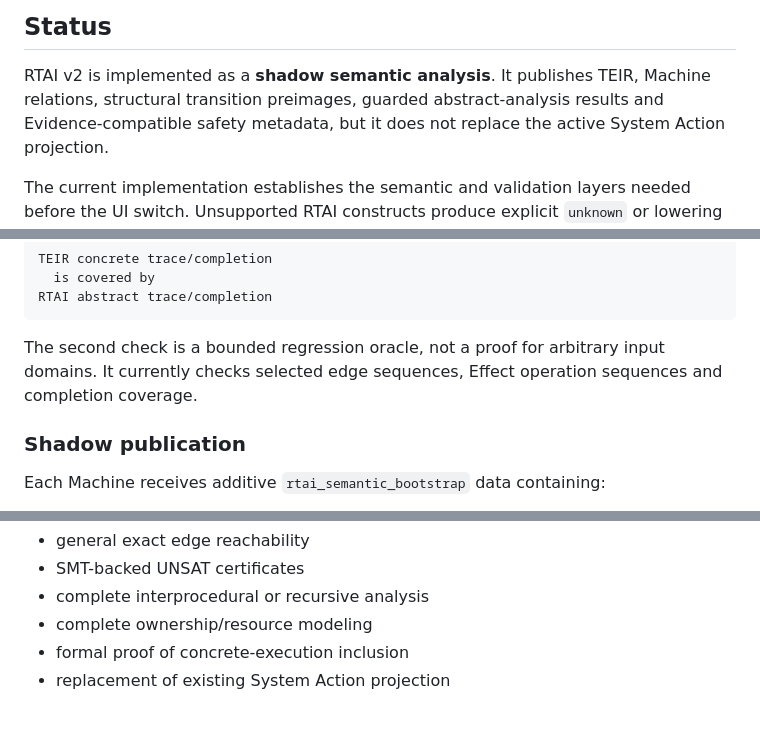
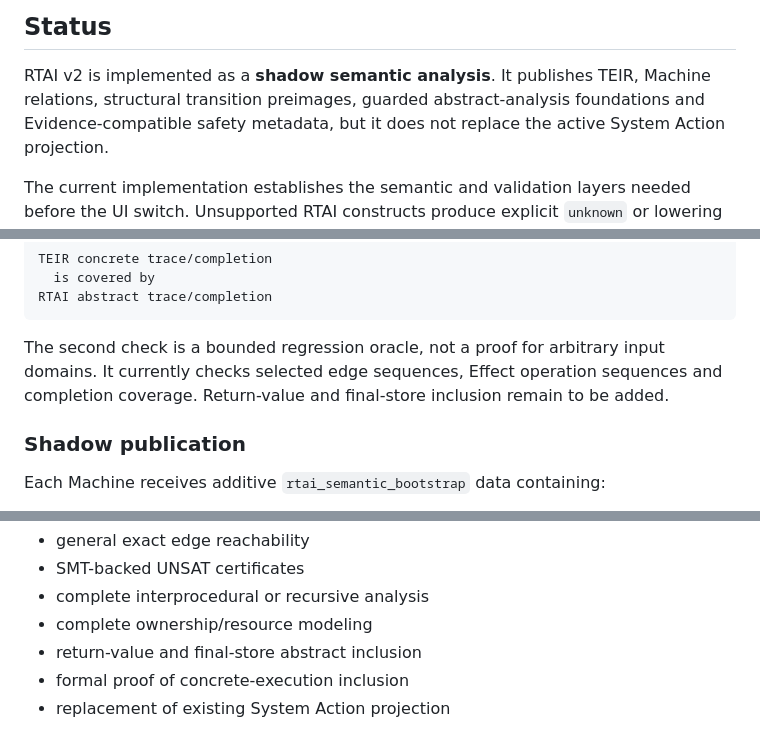
Before and after one commit to tai-calg/glyph-transpiler-rust, a Markdown page: docs/rtai-v2-implementation.md, 3 parts joined by grey strips. GitHub-like rendering.

Commit message:
Clarify bounded abstract oracle scope

```diff
--- a/docs/rtai-v2-implementation.md
+++ b/docs/rtai-v2-implementation.md
@@ -4,7 +4,7 @@
 
 RTAI v2 is implemented as a **shadow semantic analysis**. It publishes TEIR,
 Machine relations, structural transition preimages, guarded abstract-analysis
-results and Evidence-compatible safety metadata, but it does not replace the
+foundations and Evidence-compatible safety metadata, but it does not replace the
 active System Action projection.
 
 The current implementation establishes the semantic and validation layers needed
@@ -297,7 +297,7 @@ RTAI abstract trace/completion
 
 The second check is a bounded regression oracle, not a proof for arbitrary input
 domains. It currently checks selected edge sequences, Effect operation sequences
-and completion coverage.
+and completion coverage. Return-value and final-store inclusion remain to be added.
 
 ### Shadow publication
 
@@ -403,6 +403,7 @@ It does not yet claim:
 - SMT-backed UNSAT certificates
 - complete interprocedural or recursive analysis
 - complete ownership/resource modeling
+- return-value and final-store abstract inclusion
 - formal proof of concrete-execution inclusion
 - replacement of existing System Action projection
 
```
